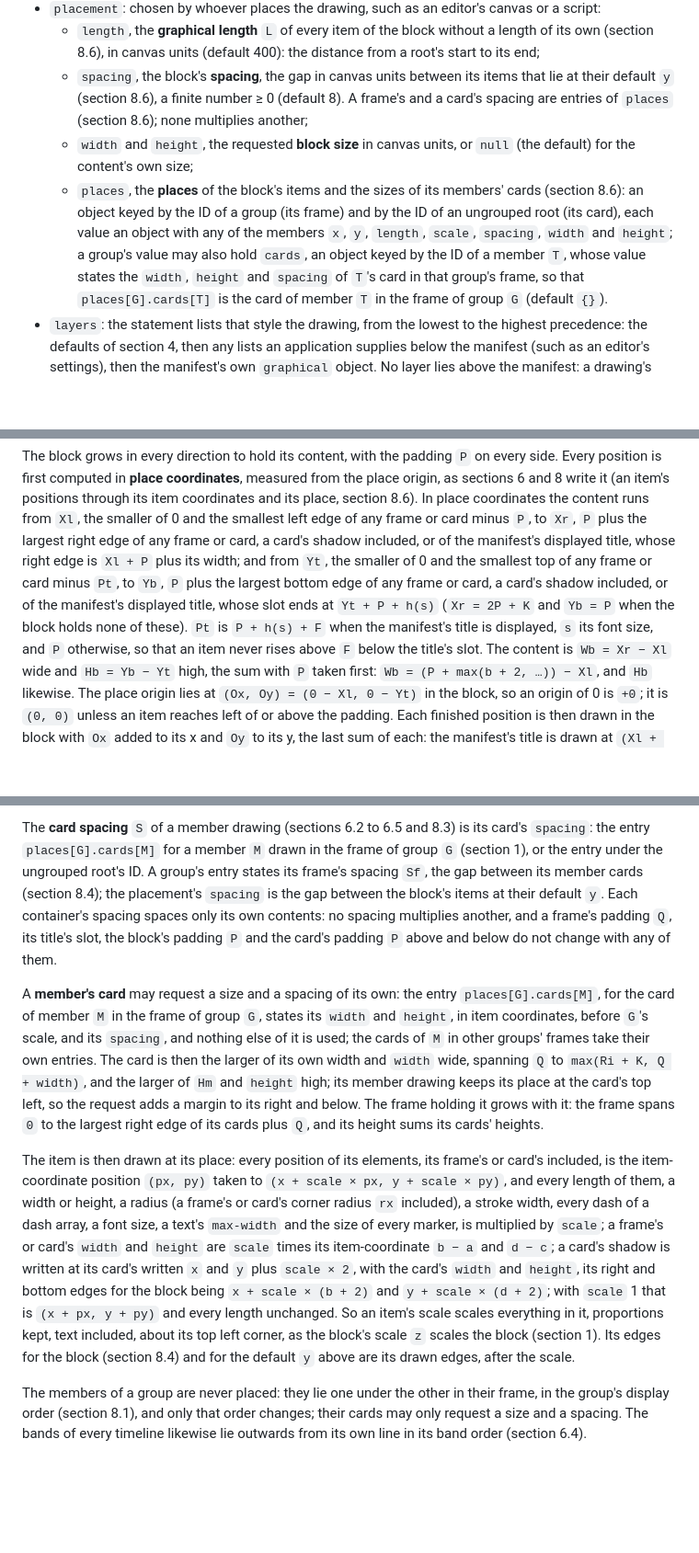
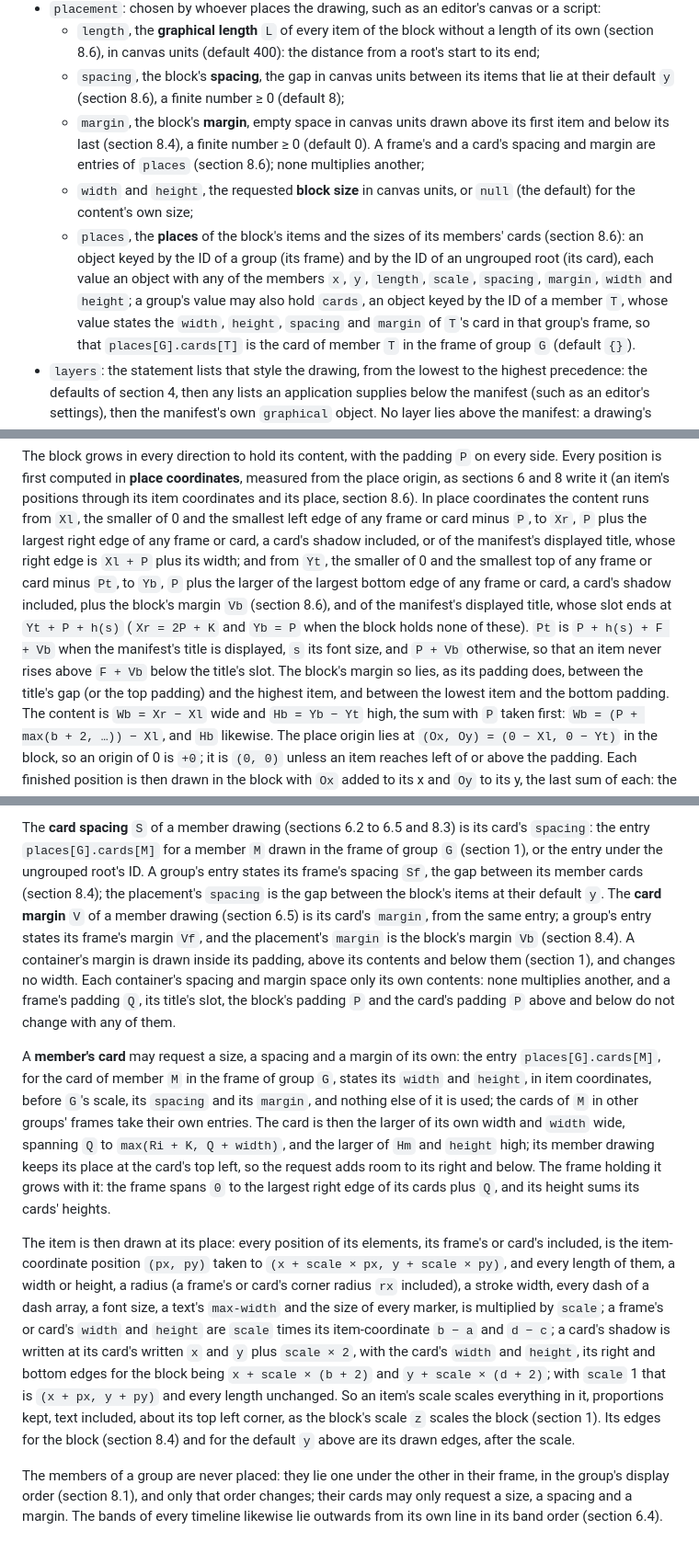
Before and after one commit to TimeToAlign/TimeToShare, a Markdown page: docs/drawing.md, 3 parts joined by grey strips. Shown at 92% size. GitHub-like rendering; blank space fills up the shorter version.

```diff
--- a/docs/drawing.md
+++ b/docs/drawing.md
@@ -38,17 +38,20 @@ containers are the **boxes** of a drawing.
     400): the distance from a root's start to its end;
   - `spacing`, the block's **spacing**, the gap in canvas units between its
     items that lie at their default `y` (section 8.6), a finite number ≥ 0
-    (default 8). A frame's and a card's spacing are entries of `places`
-    (section 8.6); none multiplies another;
+    (default 8);
+  - `margin`, the block's **margin**, empty space in canvas units drawn
+    above its first item and below its last (section 8.4), a finite
+    number ≥ 0 (default 0). A frame's and a card's spacing and margin are
+    entries of `places` (section 8.6); none multiplies another;
   - `width` and `height`, the requested **block size** in canvas units, or
     `null` (the default) for the content's own size;
   - `places`, the **places** of the block's items and the sizes of its
     members' cards (section 8.6): an object keyed by the ID of a group
     (its frame) and by the ID of an ungrouped root (its card), each value
     an object with any of the members `x`, `y`, `length`, `scale`,
-    `spacing`, `width` and `height`; a group's value may also hold
+    `spacing`, `margin`, `width` and `height`; a group's value may also hold
     `cards`, an object keyed by the ID of a member `T`, whose value states
-    the `width`, `height` and `spacing` of `T`'s card in that group's
+    the `width`, `height`, `spacing` and `margin` of `T`'s card in that group's
     frame, so that `places[G].cards[T]` is the card of member `T` in the
     frame of group `G` (default `{}`).
 - `layers`: the statement lists that style the drawing, from the lowest to
@@ -1605,12 +1628,15 @@ left edge of any frame or card minus `P`, to `Xr`, `P` plus the largest
 right edge of any frame or card, a card's shadow included, or of the
 manifest's displayed title, whose right edge is `Xl + P` plus its width;
 and from `Yt`, the smaller of 0 and the smallest top of any frame or card
-minus `Pt`, to `Yb`, `P` plus the largest bottom edge of any frame or card,
-a card's shadow included, or of the manifest's displayed title, whose slot
+minus `Pt`, to `Yb`, `P` plus the larger of the largest bottom edge of any
+frame or card, a card's shadow included, plus the block's margin `Vb`
+(section 8.6), and of the manifest's displayed title, whose slot
 ends at `Yt + P + h(s)` (`Xr = 2P + K` and `Yb = P` when the block holds none
-of these). `Pt` is `P + h(s) + F` when the manifest's title is displayed,
-`s` its font size, and `P` otherwise, so that an item never rises above
-`F` below the title's slot.
+of these). `Pt` is `P + h(s) + F + Vb` when the manifest's title is displayed,
+`s` its font size, and `P + Vb` otherwise, so that an item never rises above
+`F + Vb` below the title's slot. The block's margin so lies, as its padding
+does, between the title's gap (or the top padding) and the highest item,
+and between the lowest item and the bottom padding.
 The content is `Wb = Xr − Xl` wide and `Hb = Yb − Yt` high, the sum with
 `P` taken first: `Wb = (P + max(b + 2, …)) − Xl`, and `Hb` likewise. The place origin lies at
 `(Ox, Oy) = (0 − Xl, 0 − Yt)` in the block, so an origin of 0 is `+0`; it is
@@ -1693,19 +1721,24 @@ member `M` drawn in the frame of group `G` (section 1), or the entry under
 the ungrouped root's ID. A group's entry states its frame's
 spacing `Sf`, the gap between its member cards (section 8.4); the
 placement's `spacing` is the gap between the block's items at their default
-`y`. Each container's spacing spaces only its own contents: no spacing
+`y`. The **card margin** `V` of a member drawing (section 6.5) is its
+card's `margin`, from the same entry; a group's entry states its frame's
+margin `Vf`, and the placement's `margin` is the block's margin `Vb`
+(section 8.4). A container's margin is drawn inside its padding, above its
+contents and below them (section 1), and changes no width. Each
+container's spacing and margin space only its own contents: none
 multiplies another, and a frame's padding `Q`, its title's slot, the block's
 padding `P` and the card's padding `P` above and below do not change with
 any of them.
 
-A **member's card** may request a size and a spacing of its own:
+A **member's card** may request a size, a spacing and a margin of its own:
 the entry `places[G].cards[M]`, for the card of member `M` in the frame
 of group `G`, states its `width` and `height`, in item coordinates, before
-`G`'s scale, and its `spacing`, and nothing else of it is used; the cards
+`G`'s scale, its `spacing` and its `margin`, and nothing else of it is used; the cards
 of `M` in other groups' frames take their own entries. The card is then the larger of its own width and `width` wide,
 spanning `Q` to `max(Ri + K, Q + width)`, and the larger of `Hm` and
 `height` high; its member drawing keeps its place at the card's top left,
-so the request adds a margin to its right and below. The frame holding it
+so the request adds room to its right and below. The frame holding it
 grows with it: the frame spans `0` to the largest right edge of its cards
 plus `Q`, and its height sums its cards' heights.
 
@@ -1728,5 +1761,5 @@ drawn edges, after the scale.
 
 The members of a group are never placed: they lie one under the other in
 their frame, in the group's display order (section 8.1), and only that order
-changes; their cards may only request a size and a spacing. The bands of every timeline likewise lie outwards from its own line
+changes; their cards may only request a size, a spacing and a margin. The bands of every timeline likewise lie outwards from its own line
 in its band order (section 6.4).
```
Also changed, not shown: other parts of docs/drawing.md (+63 -41 lines).
